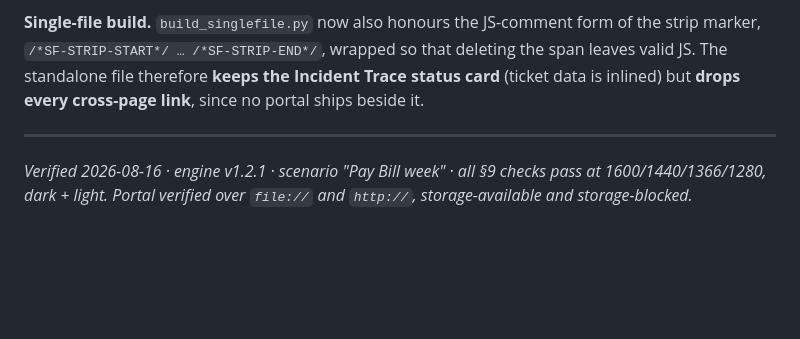
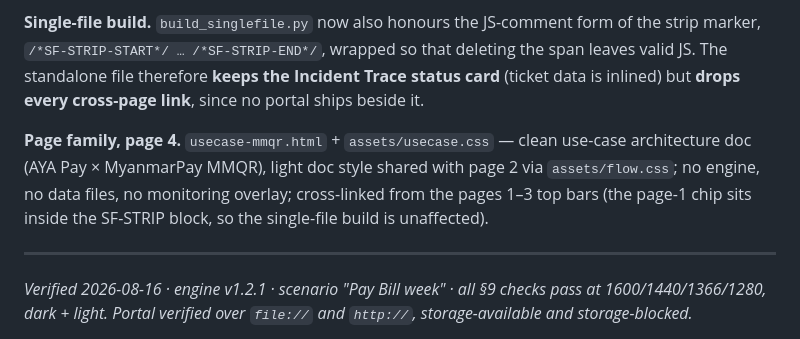
Before and after one commit to torukung/adeptio_healthcheck_mm_v1_2, a Markdown page: docs/SPEC-Dashboard-v1.2.1-Addendum.md, the part around the change. Rendered like a GitHub page; blank space fills up the shorter version.

Commit message:
main: MMQR use case — spec addendum note
Co-Authored-By: Claude Fable 5 <noreply@anthropic.com>
Claude-Session: https://claude.ai/code/session_01KcE8j76XamaHFTaDen2qk7

```diff
--- a/docs/SPEC-Dashboard-v1.2.1-Addendum.md
+++ b/docs/SPEC-Dashboard-v1.2.1-Addendum.md
@@ -98,6 +98,8 @@ Every date is a **timeline index into the same 2016-step week**, never a wall cl
 
 **Single-file build.** `build_singlefile.py` now also honours the JS-comment form of the strip marker, `/*SF-STRIP-START*/ … /*SF-STRIP-END*/`, wrapped so that deleting the span leaves valid JS. The standalone file therefore **keeps the Incident Trace status card** (ticket data is inlined) but **drops every cross-page link**, since no portal ships beside it.
 
+**Page family, page 4.** `usecase-mmqr.html` + `assets/usecase.css` — clean use-case architecture doc (AYA Pay × MyanmarPay MMQR), light doc style shared with page 2 via `assets/flow.css`; no engine, no data files, no monitoring overlay; cross-linked from the pages 1–3 top bars (the page-1 chip sits inside the SF-STRIP block, so the single-file build is unaffected).
+
 ---
 
 *Verified 2026-08-16 · engine v1.2.1 · scenario "Pay Bill week" · all §9 checks pass at 1600/1440/1366/1280, dark + light. Portal verified over `file://` and `http://`, storage-available and storage-blocked.*
```
